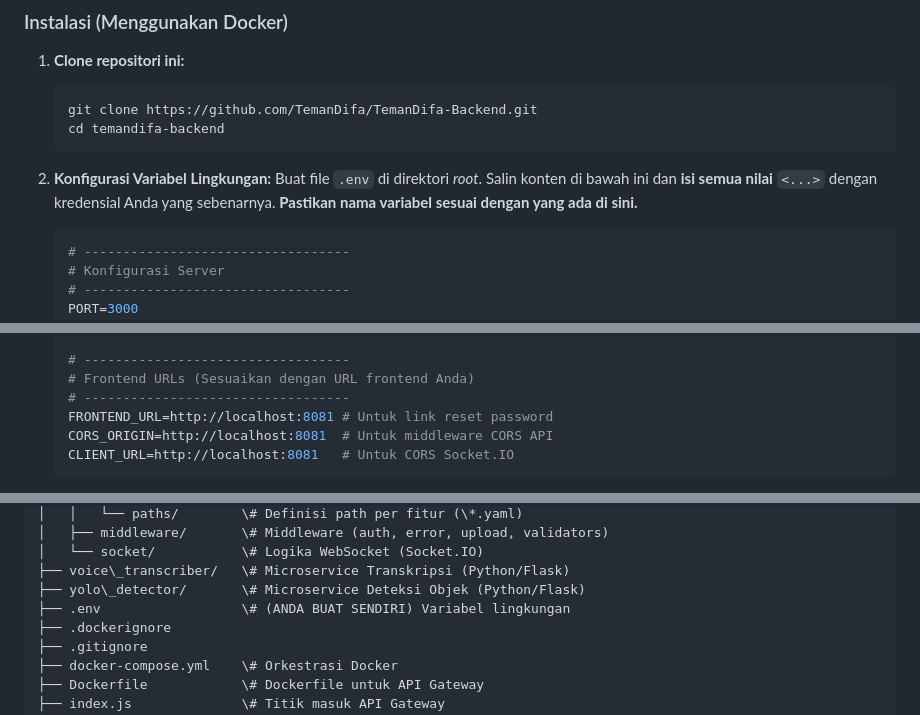
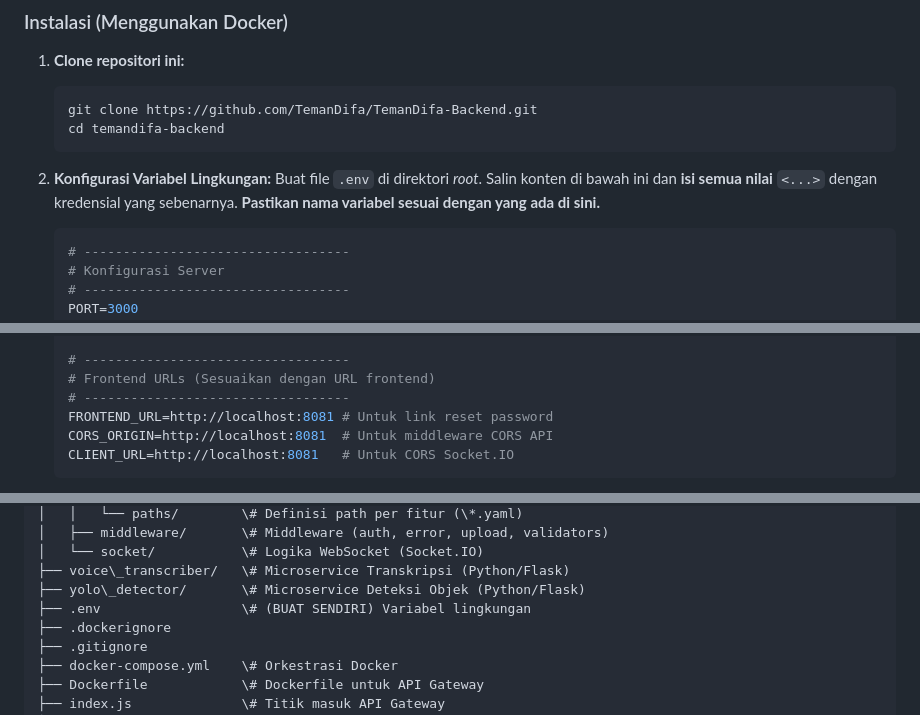
Before and after one commit to muftiardani/temandifa-backend, a Markdown page: README.md, 3 parts joined by grey strips. GitHub-like rendering.

````diff
--- a/README.md
+++ b/README.md
@@ -50,7 +50,7 @@ Backend ini terdiri dari beberapa layanan independen yang bekerja sama untuk men
     ```
 
 2.  **Konfigurasi Variabel Lingkungan:**
-    Buat file `.env` di direktori *root*. Salin konten di bawah ini dan **isi semua nilai** `<...>` dengan kredensial Anda yang sebenarnya. **Pastikan nama variabel sesuai dengan yang ada di sini.**
+    Buat file `.env` di direktori *root*. Salin konten di bawah ini dan **isi semua nilai** `<...>` dengan kredensial yang sebenarnya. **Pastikan nama variabel sesuai dengan yang ada di sini.**
 
     ```env
     # ----------------------------------
@@ -106,7 +106,7 @@ Backend ini terdiri dari beberapa layanan independen yang bekerja sama untuk men
     OCR_SERVICE_URL=http://ocr-service:5003
 
     # ----------------------------------
-    # Frontend URLs (Sesuaikan dengan URL frontend Anda)
+    # Frontend URLs (Sesuaikan dengan URL frontend)
     # ----------------------------------
     FRONTEND_URL=http://localhost:8081 # Untuk link reset password
     CORS_ORIGIN=http://localhost:8081  # Untuk middleware CORS API
@@ -197,7 +197,7 @@ temandifa-backend/
 │   └── socket/           \# Logika WebSocket (Socket.IO)
 ├── voice\_transcriber/   \# Microservice Transkripsi (Python/Flask)
 ├── yolo\_detector/       \# Microservice Deteksi Objek (Python/Flask)
-├── .env                  \# (ANDA BUAT SENDIRI) Variabel lingkungan
+├── .env                  \# (BUAT SENDIRI) Variabel lingkungan
 ├── .dockerignore
 ├── .gitignore
 ├── docker-compose.yml    \# Orkestrasi Docker
````
